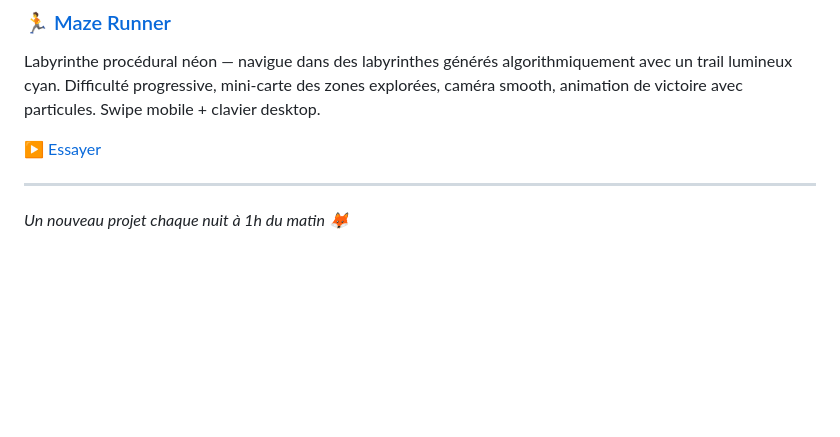
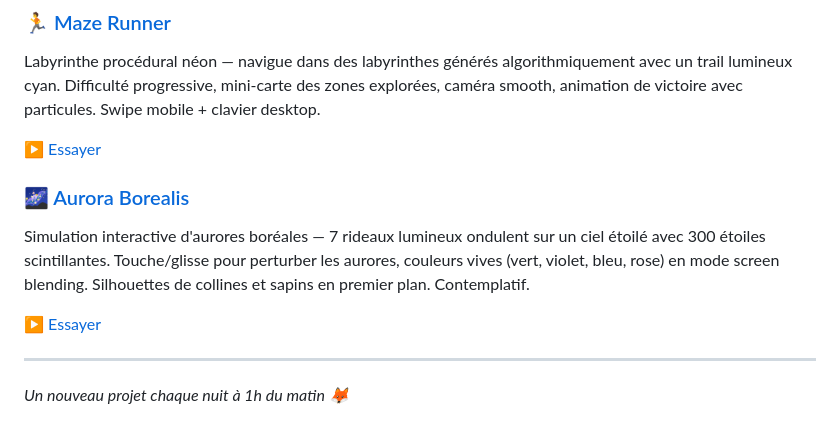
Before and after one commit to adrrr/night-projects, a Markdown page: README.md, the part around the change. Drawn GitHub-style; blank space fills up the shorter version.

Commit message:
docs-update-README-with-aurora-borealis

```diff
--- a/README.md
+++ b/README.md
@@ -98,6 +98,11 @@ Labyrinthe procédural néon — navigue dans des labyrinthes générés algorit
 
 ▶️ [Essayer](https://adrrr.github.io/night-projects/maze-runner/)
 
+### 🌌 [Aurora Borealis](./aurora-borealis/)
+Simulation interactive d'aurores boréales — 7 rideaux lumineux ondulent sur un ciel étoilé avec 300 étoiles scintillantes. Touche/glisse pour perturber les aurores, couleurs vives (vert, violet, bleu, rose) en mode screen blending. Silhouettes de collines et sapins en premier plan. Contemplatif.
+
+▶️ [Essayer](https://adrrr.github.io/night-projects/aurora-borealis/)
+
 ---
 
 *Un nouveau projet chaque nuit à 1h du matin 🦊*
```
